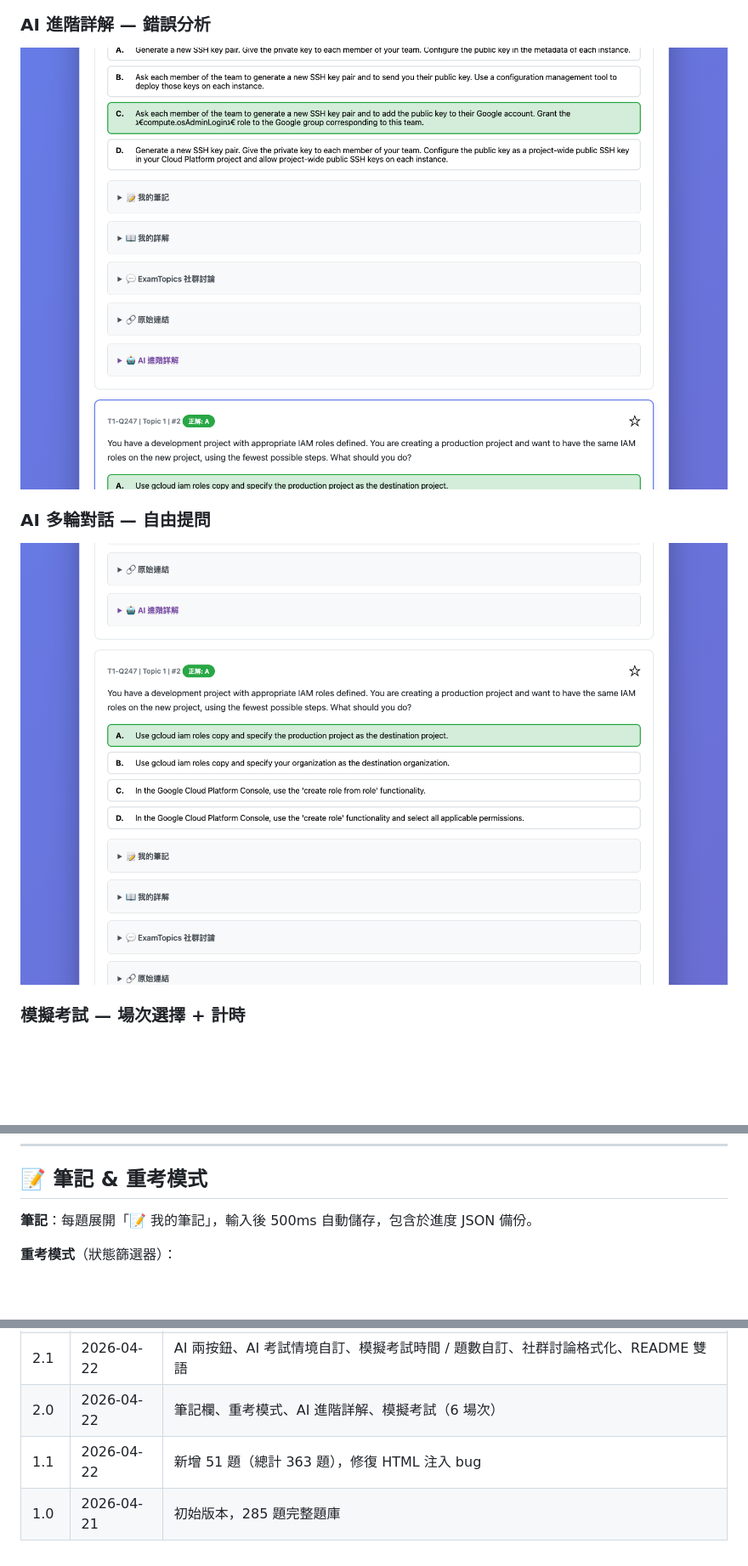
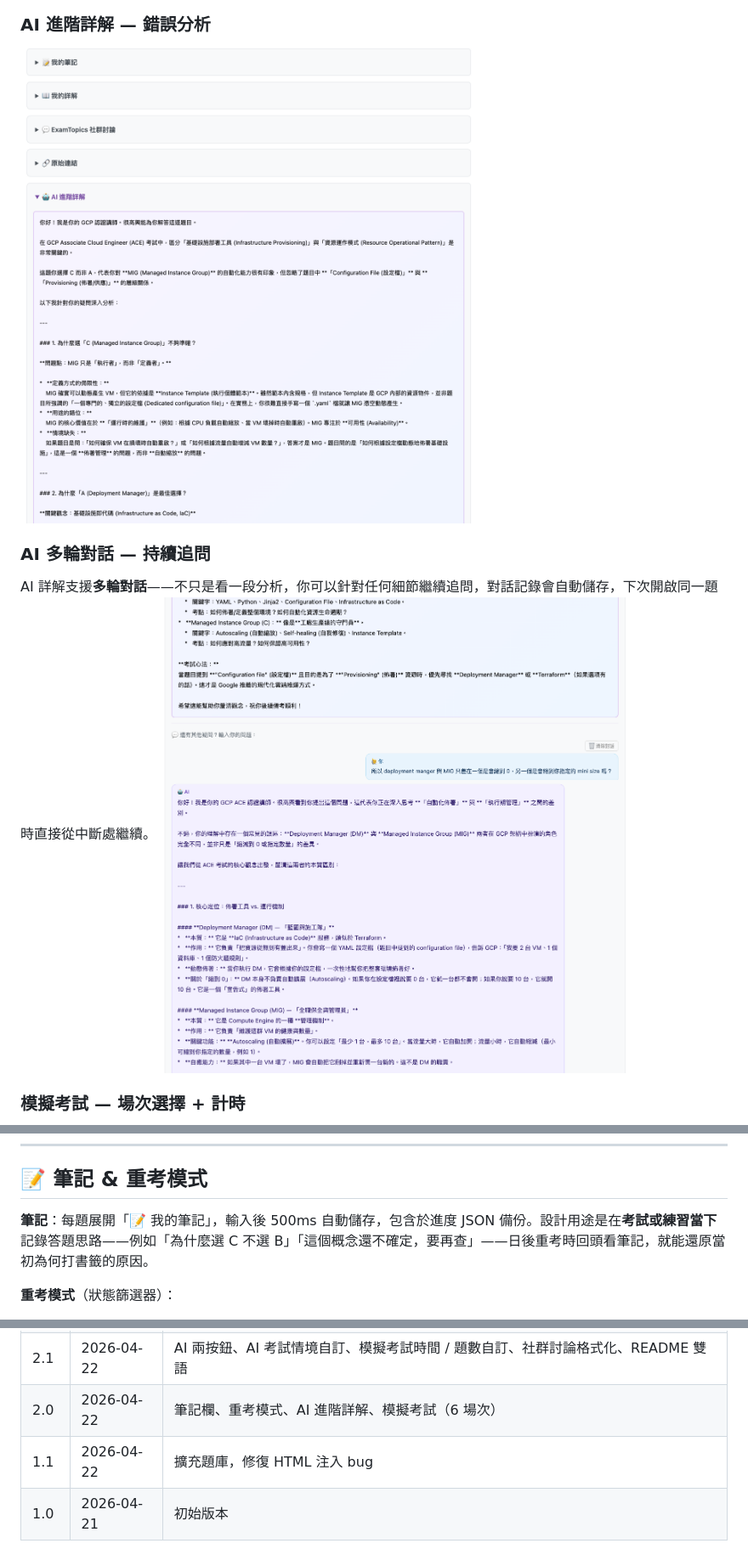
Before and after one commit to jack880311/examprep, a Markdown page: README.md, 3 parts joined by grey strips. Shown at 85% size. GitHub-like rendering; pictures changed too: screenshots/04_ai_explanation.png, screenshots/05_ai_chat.png; blank space fills up the shorter version.

```diff
--- a/README.md
+++ b/README.md
@@ -43,7 +41,8 @@ GCP ACE 的備考材料散落各處——官方文件、ExamTopics 社群討論
 ### AI 進階詳解 — 錯誤分析
 ![AI 詳解](screenshots/04_ai_explanation.png)
 
-### AI 多輪對話 — 自由提問
+### AI 多輪對話 — 持續追問
+AI 詳解支援**多輪對話**——不只是看一段分析，你可以針對任何細節繼續追問，對話記錄會自動儲存，下次開啟同一題時直接從中斷處繼續。
 ![AI 對話](screenshots/05_ai_chat.png)
 
 ### 模擬考試 — 場次選擇 + 計時
@@ -255,7 +254,7 @@ const AI_KEY      = 'your-api-key-here';                           // API 金鑰
 
 ## 📝 筆記 & 重考模式
 
-**筆記**：每題展開「📝 我的筆記」，輸入後 500ms 自動儲存，包含於進度 JSON 備份。
+**筆記**：每題展開「📝 我的筆記」，輸入後 500ms 自動儲存，包含於進度 JSON 備份。設計用途是在**考試或練習當下**記錄答題思路——例如「為什麼選 C 不選 B」「這個概念還不確定，要再查」——日後重考時回頭看筆記，就能還原當初為何打書籤的原因。
 
 **重考模式**（狀態篩選器）：
 - **⭐ 已標記（重考）**：顯示書籤題，隱藏答案
@@ -311,5 +310,5 @@ const AI_KEY      = 'your-api-key-here';                           // API 金鑰
 | 2.2 | 2026-04-23 | 模擬考試場次卡片顯示真實最佳分數＋嘗試次數＋最近日期；進度匯出合併為單一 JSON（含 AI 快取、考試歷史） |
 | 2.1 | 2026-04-22 | AI 兩按鈕、AI 考試情境自訂、模擬考試時間 / 題數自訂、社群討論格式化、README 雙語 |
 | 2.0 | 2026-04-22 | 筆記欄、重考模式、AI 進階詳解、模擬考試（6 場次）|
-| 1.1 | 2026-04-22 | 新增 51 題（總計 363 題），修復 HTML 注入 bug |
-| 1.0 | 2026-04-21 | 初始版本，285 題完整題庫 |
+| 1.1 | 2026-04-22 | 擴充題庫，修復 HTML 注入 bug |
+| 1.0 | 2026-04-21 | 初始版本 |
```
Also changed, not shown: other parts of README.md (+2 -4 lines), README.en.md (+3 -3 lines), screenshots/01_main.png (deleted), screenshots/02_question_detail.png, screenshots/03_explanation.png.
